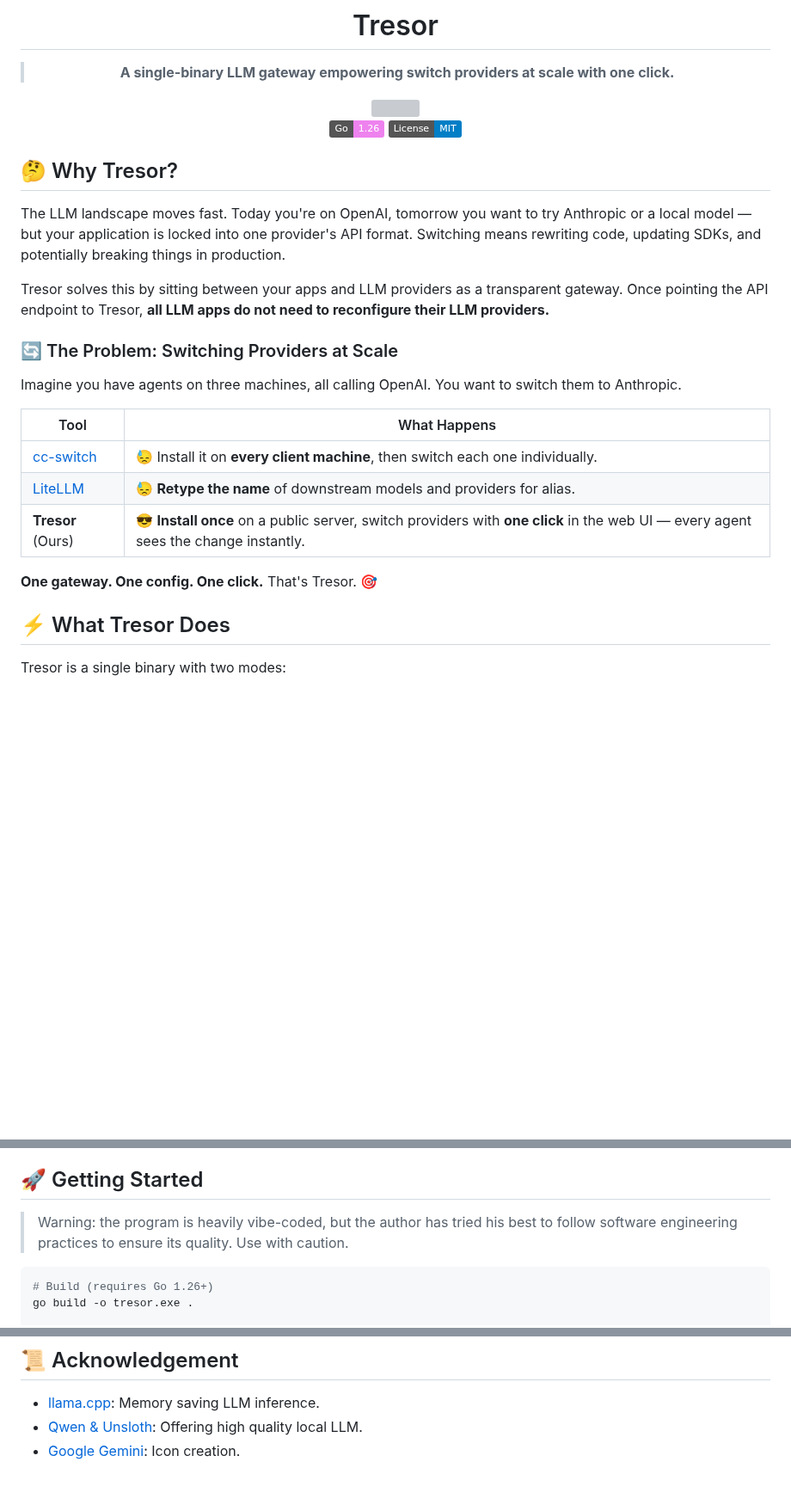
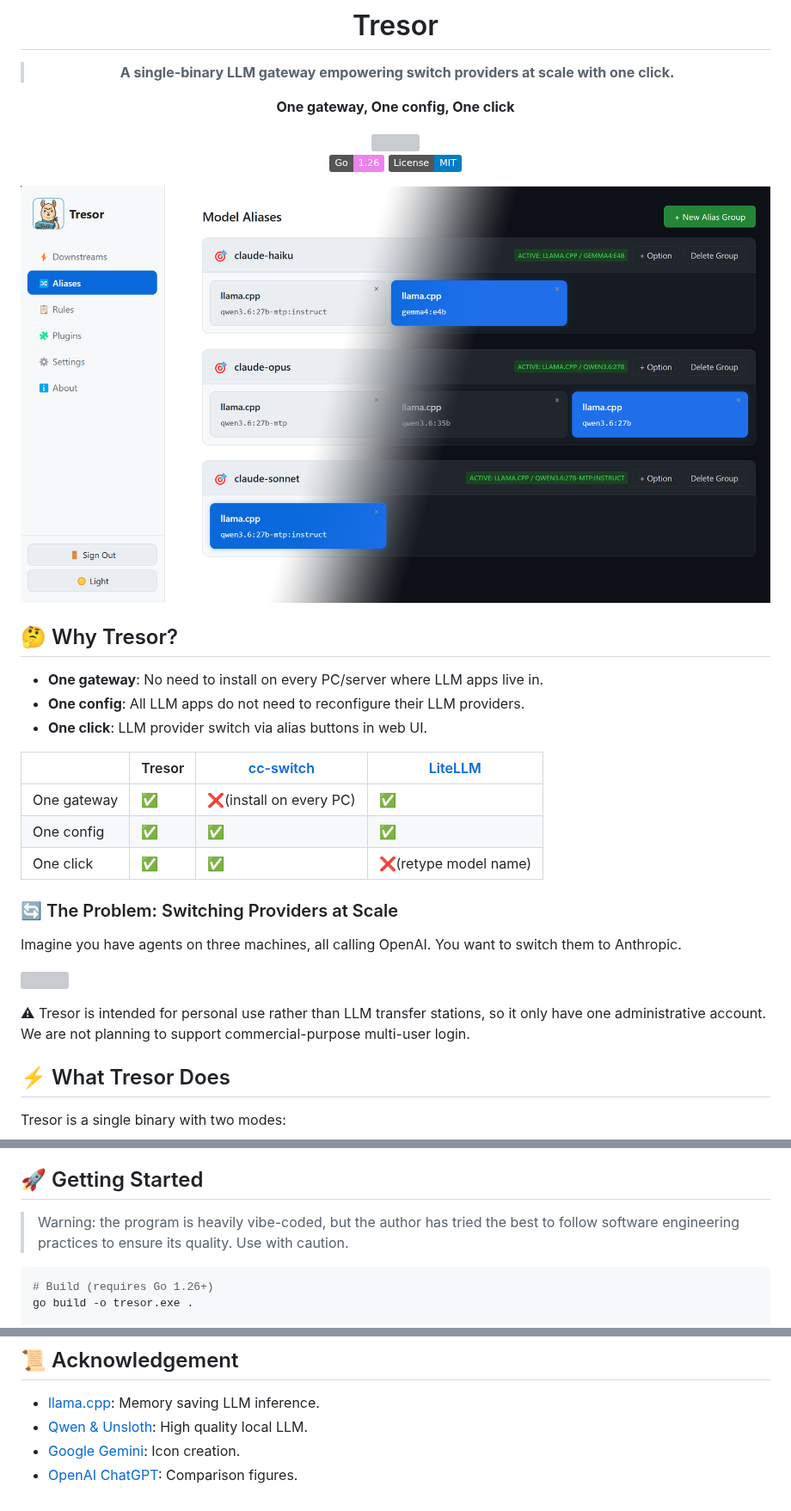
Before and after one commit to Ladbaby/Tresor, a Markdown page: README.md, 3 parts joined by grey strips. Shown at 86% size. GitHub-like rendering; pictures changed too: images/screenshot.png (added); badges without logos; blank space fills up the shorter version; grey boxes are pictures that could not be loaded.

Commit message:
feat(README):images

````diff
--- a/README.md
+++ b/README.md
@@ -4,32 +4,39 @@
 
 > **A single-binary LLM gateway empowering switch providers at scale with one click.**
 
+**One gateway, One config, One click**
+
 <img src="internal/api/web/logo.png" height=200>
 
 [![Go Version](https://img.shields.io/badge/Go-1.26-violet)](https://go.dev/)
 [![License](https://img.shields.io/badge/License-MIT-blue)](LICENSE)
 
+![](images/screenshot.png)
+
 </div>
+
+
 
 
 ## 🤔 Why Tresor?
 
-The LLM landscape moves fast. Today you're on OpenAI, tomorrow you want to try Anthropic or a local model — but your application is locked into one provider's API format. Switching means rewriting code, updating SDKs, and potentially breaking things in production.
+- **One gateway**: No need to install on every PC/server where LLM apps live in.
+- **One config**: All LLM apps do not need to reconfigure their LLM providers.
+- **One click**: LLM provider switch via alias buttons in web UI.
 
-Tresor solves this by sitting between your apps and LLM providers as a transparent gateway. Once pointing the API endpoint to Tresor, **all LLM apps do not need to reconfigure their LLM providers.**
+||Tresor|[cc-switch](https://github.com/farion1231/cc-switch)|[LiteLLM](https://github.com/BerriAI/litellm)
+|---|---|---|---|
+|One gateway|✅|❌(install on every PC)|✅|
+|One config|✅|✅|✅|
+|One click|✅|✅|❌(retype model name)|
 
 ### 🔄 The Problem: Switching Providers at Scale
 
 Imagine you have agents on three machines, all calling OpenAI. You want to switch them to Anthropic.
 
-| Tool | What Happens |
-|------|-------------|
-| [cc-switch](https://github.com/farion1231/cc-switch) | 😓 Install it on **every client machine**, then switch each one individually. |
-| [LiteLLM](https://github.com/BerriAI/litellm) | 😓 **Retype the name** of downstream models and providers for alias. |
-| **Tresor** (Ours) | 😎 **Install once** on a public server, switch providers with **one click** in the web UI — every agent sees the change instantly. |
+![](images/comparison.png)
 
-**One gateway. One config. One click.** That's Tresor. 🎯
-
+⚠ Tresor is intended for personal use rather than LLM transfer stations, so it only have one administrative account. We are not planning to support commercial-purpose multi-user login.
 
 ## ⚡ What Tresor Does
 
@@ -64,7 +71,7 @@ Tresor is a single binary with two modes:
 
 ## 🚀 Getting Started
 
-> Warning: the program is heavily vibe-coded, but the author has tried his best to follow software engineering practices to ensure its quality. Use with caution.
+> Warning: the program is heavily vibe-coded, but the author has tried the best to follow software engineering practices to ensure its quality. Use with caution.
 
 ```bash
 # Build (requires Go 1.26+)
@@ -112,5 +119,6 @@ Full documentation is available at **[ladbaby.github.io/tresor-docs/](https://la
 ## 📜 Acknowledgement
 
 - [llama.cpp](https://github.com/ggml-org/llama.cpp): Memory saving LLM inference.
-- [Qwen & Unsloth](https://huggingface.co/unsloth/Qwen3.6-27B-MTP-GGUF): Offering high quality local LLM.
+- [Qwen & Unsloth](https://huggingface.co/unsloth/Qwen3.6-27B-MTP-GGUF): High quality local LLM.
 - [Google Gemini](https://gemini.google.com/): Icon creation.
+- [OpenAI ChatGPT](https://chatgpt.com/): Comparison figures.
````
Also changed, not shown: 1 other file.
